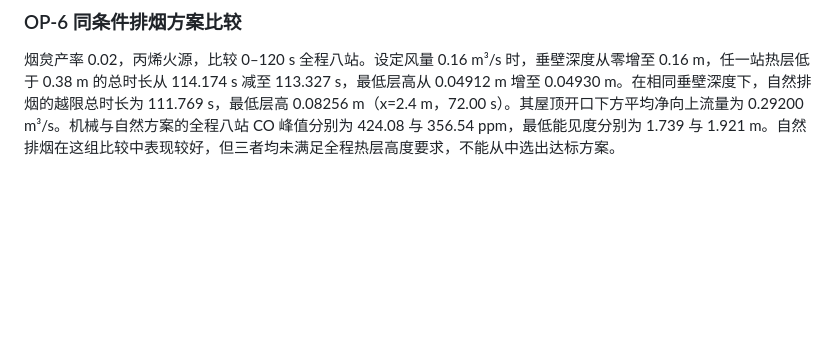
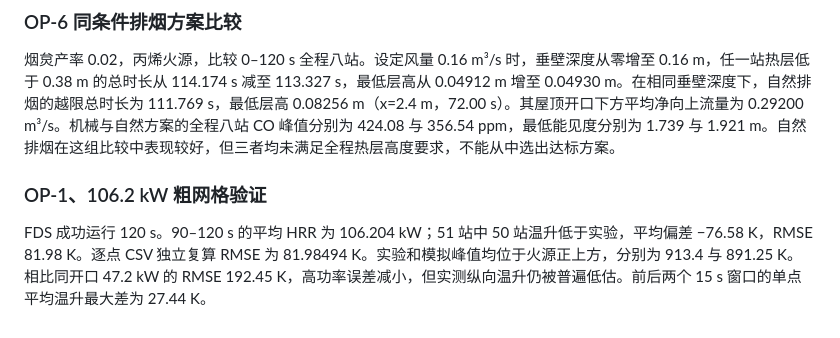
Before and after one commit to LYUml/polyu_bse3322, a Markdown page: 08_Project_Notes/03_Group18_验收记录.md, the part around the change. Drawn GitHub-style; blank space fills up the shorter version.

Commit message:
Archive full OP-1 high-power coarse validation

```diff
--- a/08_Project_Notes/03_Group18_验收记录.md
+++ b/08_Project_Notes/03_Group18_验收记录.md
@@ -151,3 +151,7 @@ OP-1 在 120 s 成功结束。90–120 s 平均 HRR 47.199 kW；实验与模拟
 ### OP-6 同条件排烟方案比较
 
 烟炱产率 0.02，丙烯火源，比较 0–120 s 全程八站。设定风量 0.16 m³/s 时，垂壁深度从零增至 0.16 m，任一站热层低于 0.38 m 的总时长从 114.174 s 减至 113.327 s，最低层高从 0.04912 m 增至 0.04930 m。在相同垂壁深度下，自然排烟的越限总时长为 111.769 s，最低层高 0.08256 m（x=2.4 m，72.00 s）。其屋顶开口下方平均净向上流量为 0.29200 m³/s。机械与自然方案的全程八站 CO 峰值分别为 424.08 与 356.54 ppm，最低能见度分别为 1.739 与 1.921 m。自然排烟在这组比较中表现较好，但三者均未满足全程热层高度要求，不能从中选出达标方案。
+
+### OP-1、106.2 kW 粗网格验证
+
+FDS 成功运行 120 s。90–120 s 的平均 HRR 为 106.204 kW；51 站中 50 站温升低于实验，平均偏差 −76.58 K，RMSE 81.98 K。逐点 CSV 独立复算 RMSE 为 81.98494 K。实验和模拟峰值均位于火源正上方，分别为 913.4 与 891.25 K。相比同开口 47.2 kW 的 RMSE 192.45 K，高功率误差减小，但实测纵向温升仍被普遍低估。前后两个 15 s 窗口的单点平均温升最大差为 27.44 K。
```
Also changed, not shown: 07_Report/op1_106_coarse_validation.png (added), 2 other files.
